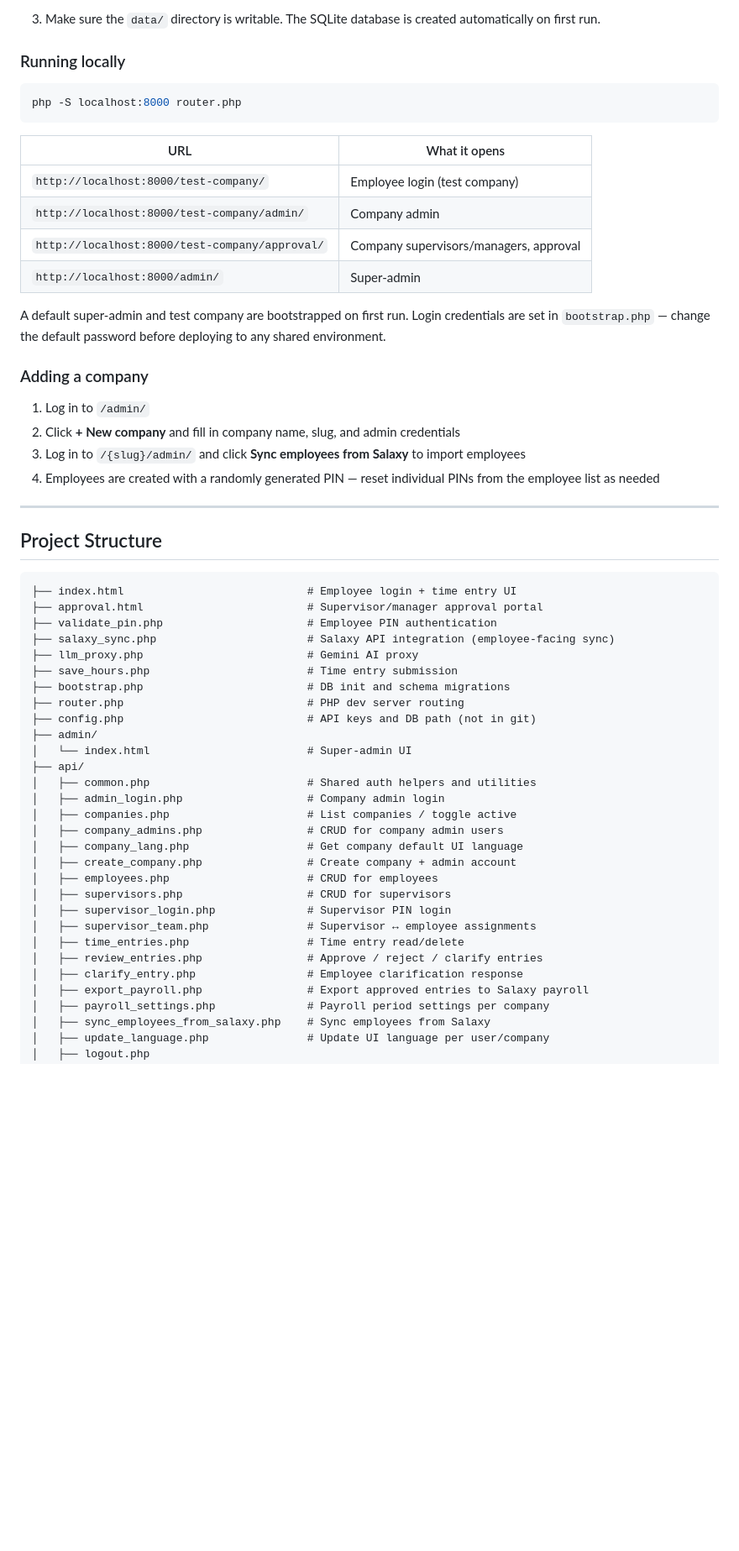
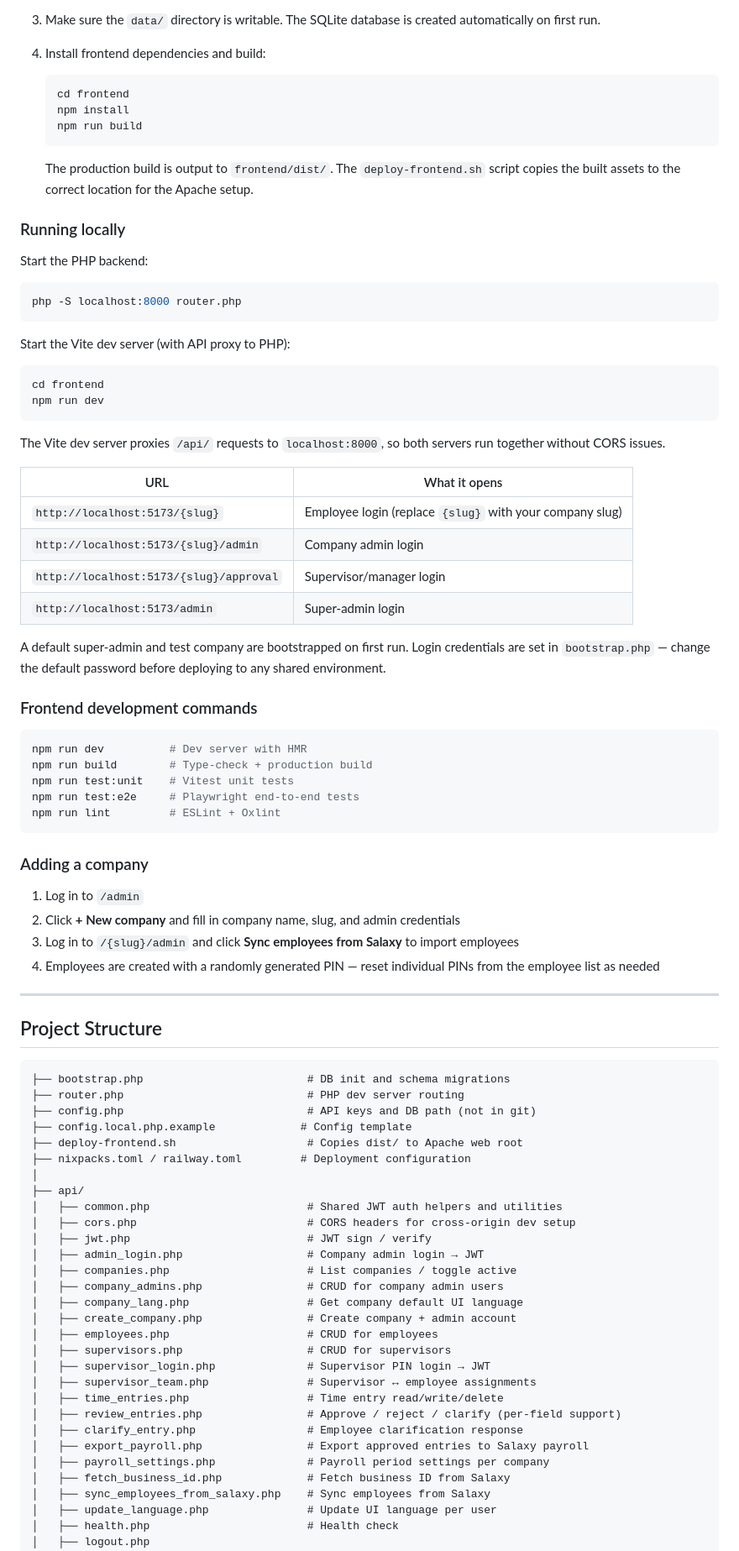
Before and after one commit to jisosavi/TimeTrackingApp, a Markdown page: README.md, the part around one of its changes. Shown at 84% size. Rendered like a GitHub page; blank space fills up the shorter version.

````diff
--- a/README.md
+++ b/README.md
@@ -192,26 +217,53 @@ Languages can be set per company, per employee, and per supervisor independently
 
 3. Make sure the `data/` directory is writable. The SQLite database is created automatically on first run.
 
+4. Install frontend dependencies and build:
+   ```bash
+   cd frontend
+   npm install
+   npm run build
+   ```
+   The production build is output to `frontend/dist/`. The `deploy-frontend.sh` script copies the built assets to the correct location for the Apache setup.
+
 ### Running locally
 
+Start the PHP backend:
 ```bash
 php -S localhost:8000 router.php
 ```
 
+Start the Vite dev server (with API proxy to PHP):
+```bash
+cd frontend
+npm run dev
+```
+
+The Vite dev server proxies `/api/` requests to `localhost:8000`, so both servers run together without CORS issues.
+
 | URL | What it opens |
 |---|---|
-| `http://localhost:8000/test-company/` | Employee login (test company) |
-| `http://localhost:8000/test-company/admin/` | Company admin |
-| `http://localhost:8000/test-company/approval/` | Company supervisors/managers, approval |
-| `http://localhost:8000/admin/` | Super-admin |
+| `http://localhost:5173/{slug}` | Employee login (replace `{slug}` with your company slug) |
+| `http://localhost:5173/{slug}/admin` | Company admin login |
+| `http://localhost:5173/{slug}/approval` | Supervisor/manager login |
+| `http://localhost:5173/admin` | Super-admin login |
 
 A default super-admin and test company are bootstrapped on first run. Login credentials are set in `bootstrap.php` — change the default password before deploying to any shared environment.
 
+### Frontend development commands
+
+```bash
+npm run dev          # Dev server with HMR
+npm run build        # Type-check + production build
+npm run test:unit    # Vitest unit tests
+npm run test:e2e     # Playwright end-to-end tests
+npm run lint         # ESLint + Oxlint
+```
+
 ### Adding a company
 
-1. Log in to `/admin/`
+1. Log in to `/admin`
 2. Click **+ New company** and fill in company name, slug, and admin credentials
-3. Log in to `/{slug}/admin/` and click **Sync employees from Salaxy** to import employees
+3. Log in to `/{slug}/admin` and click **Sync employees from Salaxy** to import employees
 4. Employees are created with a randomly generated PIN — reset individual PINs from the employee list as needed
 
 ---
@@ -219,34 +271,34 @@ A default super-admin and test company are bootstrapped on first run. Login cred
 ## Project Structure
 
 ```
-├── index.html                            # Employee login + time entry UI
-├── approval.html                         # Supervisor/manager approval portal
-├── validate_pin.php                      # Employee PIN authentication
-├── salaxy_sync.php                       # Salaxy API integration (employee-facing sync)
-├── llm_proxy.php                         # Gemini AI proxy
-├── save_hours.php                        # Time entry submission
 ├── bootstrap.php                         # DB init and schema migrations
 ├── router.php                            # PHP dev server routing
 ├── config.php                            # API keys and DB path (not in git)
-├── admin/
-│   └── index.html                        # Super-admin UI
+├── config.local.php.example             # Config template
+├── deploy-frontend.sh                    # Copies dist/ to Apache web root
+├── nixpacks.toml / railway.toml         # Deployment configuration
+│
 ├── api/
-│   ├── common.php                        # Shared auth helpers and utilities
-│   ├── admin_login.php                   # Company admin login
+│   ├── common.php                        # Shared JWT auth helpers and utilities
+│   ├── cors.php                          # CORS headers for cross-origin dev setup
+│   ├── jwt.php                           # JWT sign / verify
+│   ├── admin_login.php                   # Company admin login → JWT
 │   ├── companies.php                     # List companies / toggle active
 │   ├── company_admins.php                # CRUD for company admin users
 │   ├── company_lang.php                  # Get company default UI language
 │   ├── create_company.php                # Create company + admin account
 │   ├── employees.php                     # CRUD for employees
 │   ├── supervisors.php                   # CRUD for supervisors
-│   ├── supervisor_login.php              # Supervisor PIN login
+│   ├── supervisor_login.php              # Supervisor PIN login → JWT
 │   ├── supervisor_team.php               # Supervisor ↔ employee assignments
-│   ├── time_entries.php                  # Time entry read/delete
-│   ├── review_entries.php                # Approve / reject / clarify entries
+│   ├── time_entries.php                  # Time entry read/write/delete
+│   ├── review_entries.php                # Approve / reject / clarify (per-field support)
 │   ├── clarify_entry.php                 # Employee clarification response
 │   ├── export_payroll.php                # Export approved entries to Salaxy payroll
 │   ├── payroll_settings.php              # Payroll period settings per company
+│   ├── fetch_business_id.php             # Fetch business ID from Salaxy
 │   ├── sync_employees_from_salaxy.php    # Sync employees from Salaxy
-│   ├── update_language.php               # Update UI language per user/company
+│   ├── update_language.php               # Update UI language per user
+│   ├── health.php                        # Health check
 │   ├── logout.php
 │   └── debug_credentials.php             # Dev/testing only — remove before publishing
````
Also changed, not shown: other parts of README.md (+102 -42 lines).
